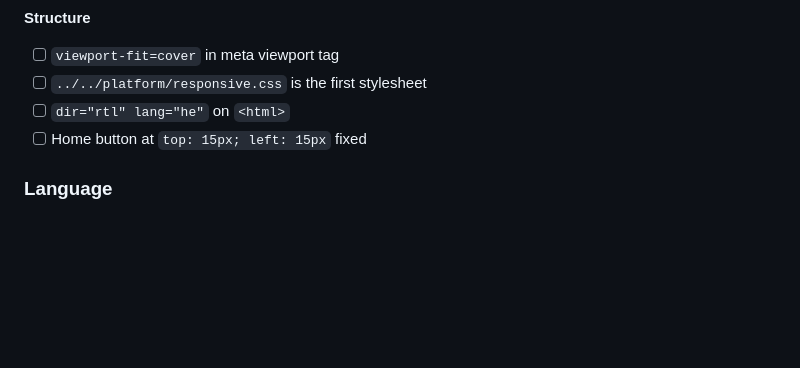
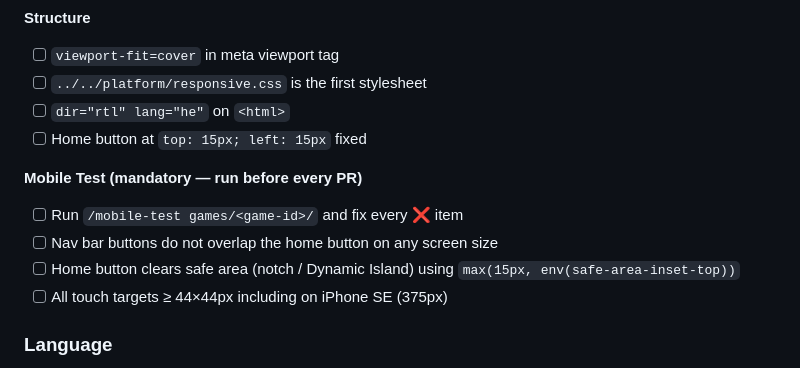
Before and after one commit to iair0007/kolbergs-games, a Markdown page: CLAUDE.md, the part around the change. Rendered like a GitHub page; blank space fills up the shorter version.

Commit message:
Require mobile-tester agent in pre-launch checklist for every game
- CLAUDE.md: Add mandatory "Mobile Test" section to Pre-Launch Checklist
  with specific checks for nav overlap, safe area, and 44px touch targets
- game-designer.md: Add mobile-test step to the Quality Bar technical checklist

Co-Authored-By: Claude Sonnet 4.6 <noreply@anthropic.com>

```diff
--- a/CLAUDE.md
+++ b/CLAUDE.md
@@ -188,6 +188,12 @@ Before opening a PR for any new game, verify all of these:
 - [ ] `dir="rtl" lang="he"` on `<html>`
 - [ ] Home button at `top: 15px; left: 15px` fixed
 
+**Mobile Test (mandatory — run before every PR)**
+- [ ] Run `/mobile-test games/<game-id>/` and fix every ❌ item
+- [ ] Nav bar buttons do not overlap the home button on any screen size
+- [ ] Home button clears safe area (notch / Dynamic Island) using `max(15px, env(safe-area-inset-top))`
+- [ ] All touch targets ≥ 44×44px including on iPhone SE (375px)
+
 ### Language
 
 Most games are Hebrew (RTL). Use `dir="rtl"` and `lang="he"` attributes. Google Fonts Rubik and Fredoka are used for Hebrew/English text.
```
Also changed, not shown: .agent/agents/game-designer.md (+1 -0 lines).
